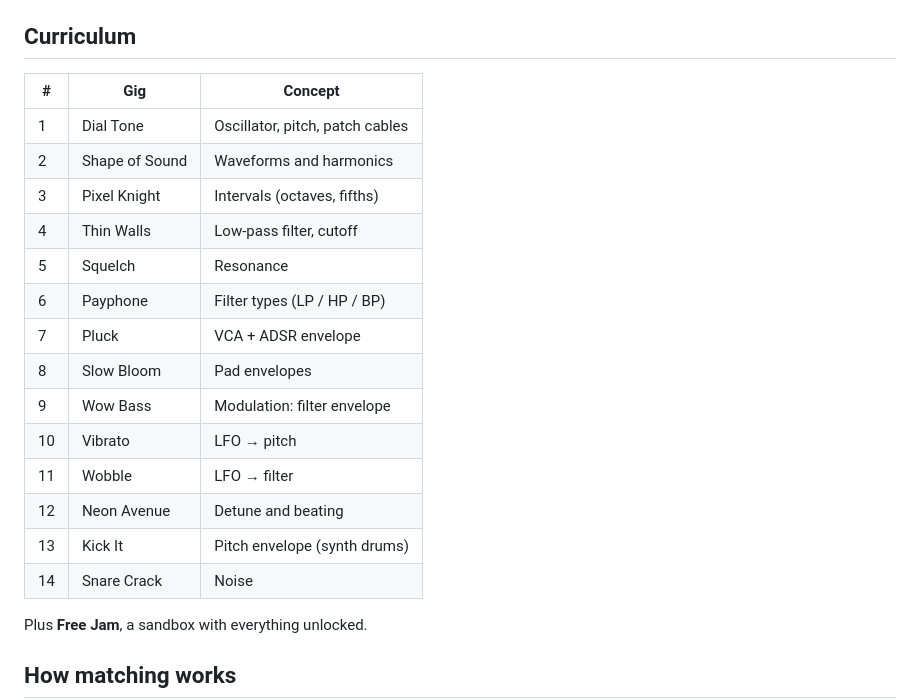
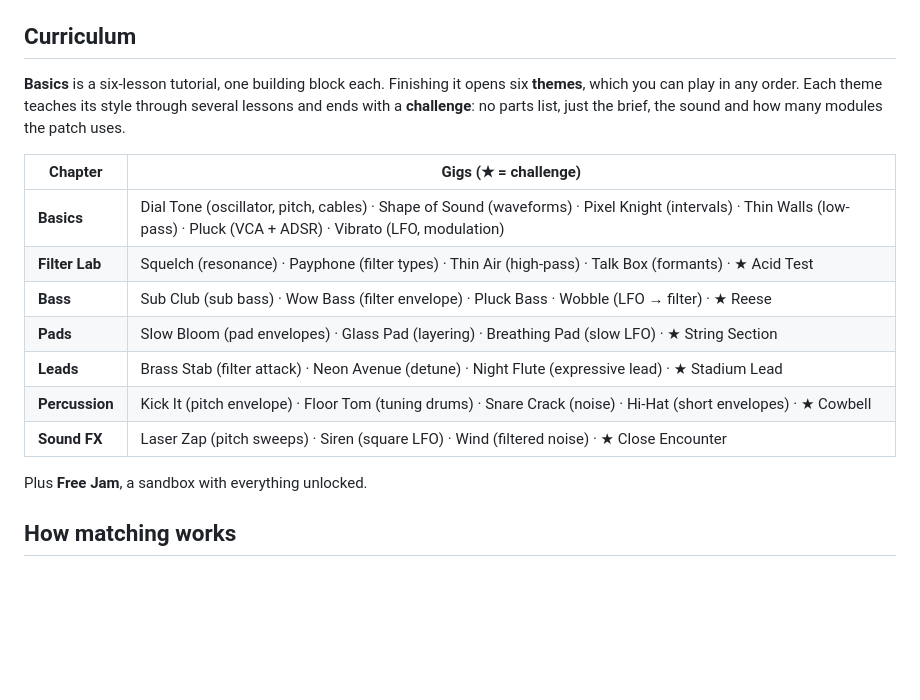
Before and after one commit to swarkentin/synth-patch-hero, a Markdown page: README.md, the part around one of its changes. Drawn GitHub-style; blank space fills up the shorter version.

```diff
--- a/README.md
+++ b/README.md
@@ -28,22 +28,17 @@ There's no build step and there are no dependencies: it's plain HTML, CSS and Ja
 
 ## Curriculum
 
-| # | Gig | Concept |
-|---|-----|---------|
-| 1 | Dial Tone | Oscillator, pitch, patch cables |
-| 2 | Shape of Sound | Waveforms and harmonics |
-| 3 | Pixel Knight | Intervals (octaves, fifths) |
-| 4 | Thin Walls | Low-pass filter, cutoff |
-| 5 | Squelch | Resonance |
-| 6 | Payphone | Filter types (LP / HP / BP) |
-| 7 | Pluck | VCA + ADSR envelope |
-| 8 | Slow Bloom | Pad envelopes |
-| 9 | Wow Bass | Modulation: filter envelope |
-| 10 | Vibrato | LFO → pitch |
-| 11 | Wobble | LFO → filter |
-| 12 | Neon Avenue | Detune and beating |
-| 13 | Kick It | Pitch envelope (synth drums) |
-| 14 | Snare Crack | Noise |
+**Basics** is a six-lesson tutorial, one building block each. Finishing it opens six **themes**, which you can play in any order. Each theme teaches its style through several lessons and ends with a **challenge**: no parts list, just the brief, the sound and how many modules the patch uses.
+
+| Chapter | Gigs (★ = challenge) |
+|---|---|
+| **Basics** | Dial Tone (oscillator, pitch, cables) · Shape of Sound (waveforms) · Pixel Knight (intervals) · Thin Walls (low-pass) · Pluck (VCA + ADSR) · Vibrato (LFO, modulation) |
+| **Filter Lab** | Squelch (resonance) · Payphone (filter types) · Thin Air (high-pass) · Talk Box (formants) · ★ Acid Test |
+| **Bass** | Sub Club (sub bass) · Wow Bass (filter envelope) · Pluck Bass · Wobble (LFO → filter) · ★ Reese |
+| **Pads** | Slow Bloom (pad envelopes) · Glass Pad (layering) · Breathing Pad (slow LFO) · ★ String Section |
+| **Leads** | Brass Stab (filter attack) · Neon Avenue (detune) · Night Flute (expressive lead) · ★ Stadium Lead |
+| **Percussion** | Kick It (pitch envelope) · Floor Tom (tuning drums) · Snare Crack (noise) · Hi-Hat (short envelopes) · ★ Cowbell |
+| **Sound FX** | Laser Zap (pitch sweeps) · Siren (square LFO) · Wind (filtered noise) · ★ Close Encounter |
 
 Plus **Free Jam**, a sandbox with everything unlocked.
 
```
Also changed, not shown: other parts of README.md (+1 -1 lines), docs/design.md (+14 -3 lines), docs/screenshots/board.png, docs/screenshots/desktop.png, docs/screenshots/phone.png, 9 other files.
